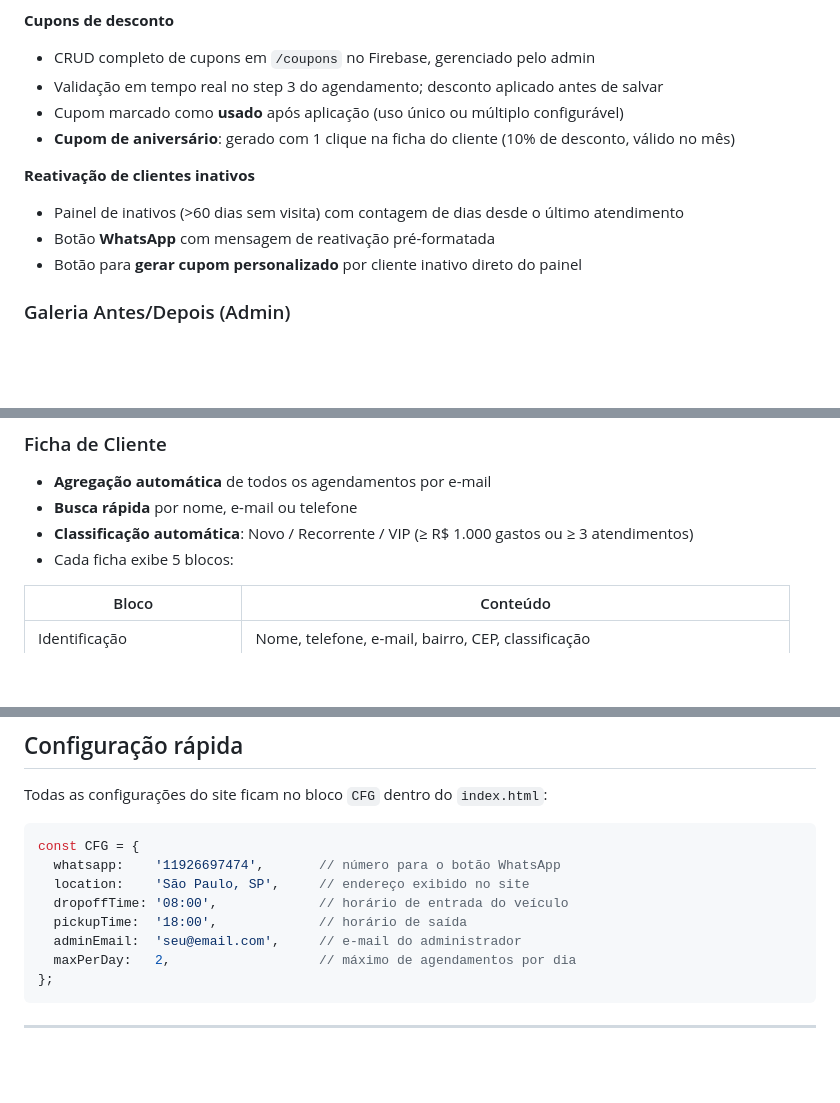
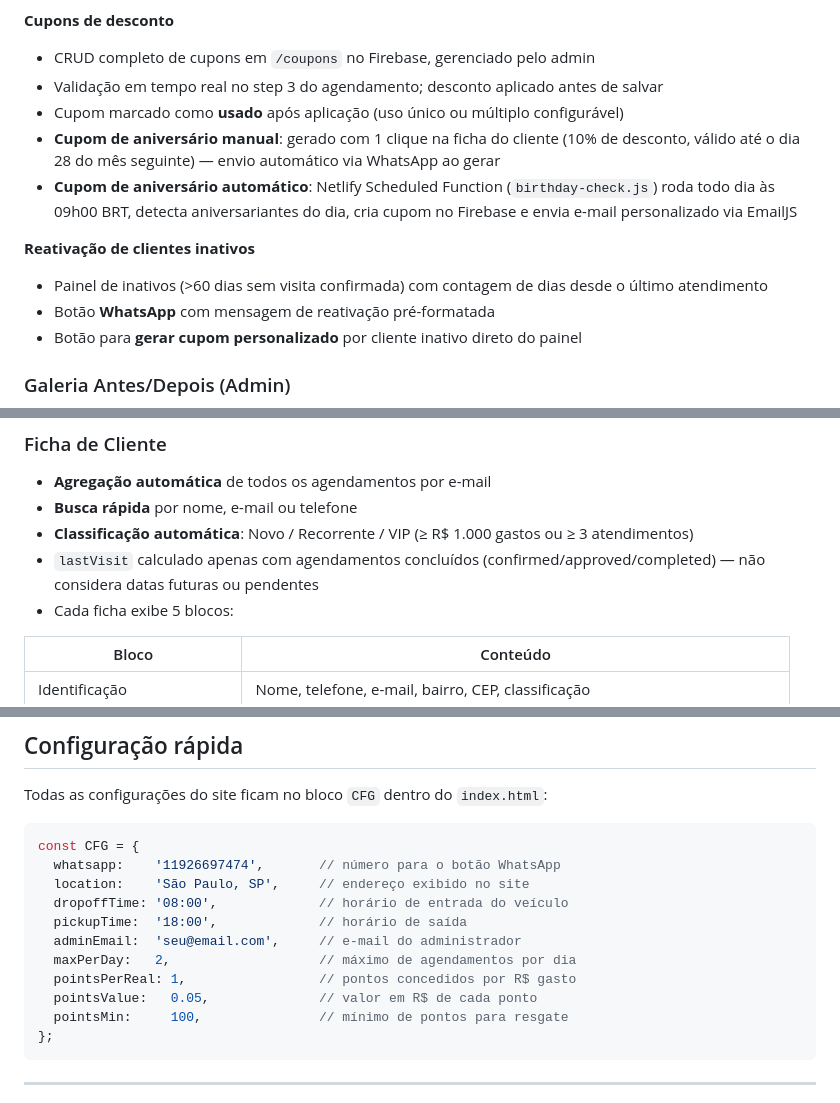
Before and after one commit to barbaraventura93-jpg/sp_car_clean, a Markdown page: README.md, 3 parts joined by grey strips. Drawn GitHub-style; blank space fills up the shorter version.

````diff
--- a/README.md
+++ b/README.md
@@ -78,10 +97,11 @@ Site institucional + sistema de agendamento online com painel de gestão para a
 - CRUD completo de cupons em `/coupons` no Firebase, gerenciado pelo admin
 - Validação em tempo real no step 3 do agendamento; desconto aplicado antes de salvar
 - Cupom marcado como **usado** após aplicação (uso único ou múltiplo configurável)
-- **Cupom de aniversário**: gerado com 1 clique na ficha do cliente (10% de desconto, válido no mês)
+- **Cupom de aniversário manual**: gerado com 1 clique na ficha do cliente (10% de desconto, válido até o dia 28 do mês seguinte) — envio automático via WhatsApp ao gerar
+- **Cupom de aniversário automático**: Netlify Scheduled Function (`birthday-check.js`) roda todo dia às 09h00 BRT, detecta aniversariantes do dia, cria cupom no Firebase e envia e-mail personalizado via EmailJS
 
 **Reativação de clientes inativos**
-- Painel de inativos (>60 dias sem visita) com contagem de dias desde o último atendimento
+- Painel de inativos (>60 dias sem visita confirmada) com contagem de dias desde o último atendimento
 - Botão **WhatsApp** com mensagem de reativação pré-formatada
 - Botão para **gerar cupom personalizado** por cliente inativo direto do painel
 
@@ -97,6 +117,7 @@ Site institucional + sistema de agendamento online com painel de gestão para a
 - **Agregação automática** de todos os agendamentos por e-mail
 - **Busca rápida** por nome, e-mail ou telefone
 - **Classificação automática**: Novo / Recorrente / VIP (≥ R$ 1.000 gastos ou ≥ 3 atendimentos)
+- `lastVisit` calculado apenas com agendamentos concluídos (confirmed/approved/completed) — não considera datas futuras ou pendentes
 - Cada ficha exibe 5 blocos:
 
 | Bloco | Conteúdo |
@@ -152,6 +175,9 @@ const CFG = {
   pickupTime:  '18:00',             // horário de saída
   adminEmail:  'seu@email.com',     // e-mail do administrador
   maxPerDay:   2,                   // máximo de agendamentos por dia
+  pointsPerReal: 1,                 // pontos concedidos por R$ gasto
+  pointsValue:   0.05,              // valor em R$ de cada ponto
+  pointsMin:     100,               // mínimo de pontos para resgate
 };
 ```
 
````
Also changed, not shown: other parts of README.md (+58 -9 lines).
